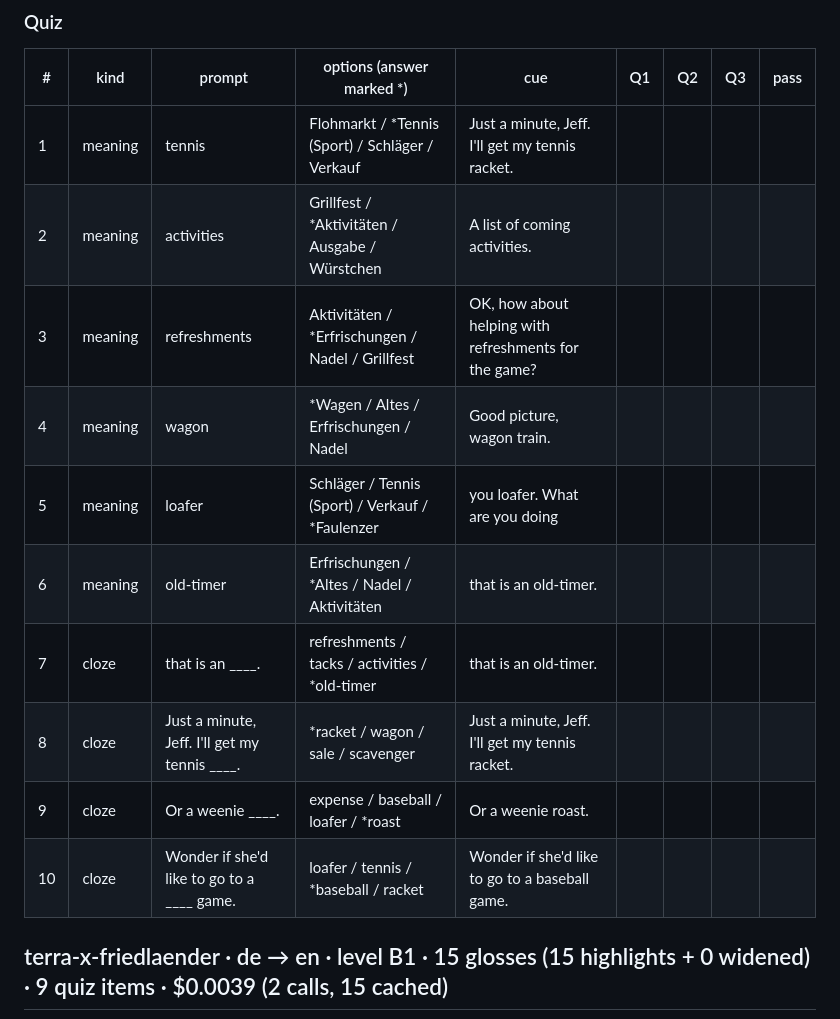
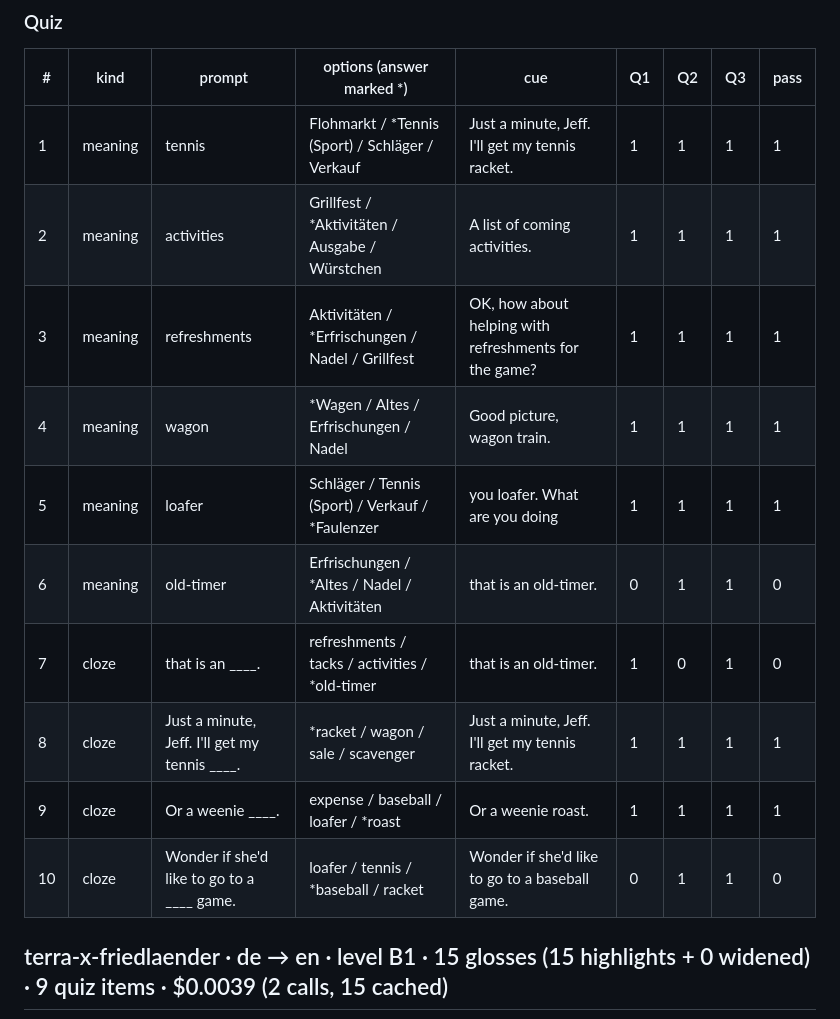
Before and after one commit to moiz-lakkadkutta/lingo, a Markdown page: docs/spot-checks/2026-10-04-gate-c.md, the part around one of its changes. Drawn GitHub-style.

Commit message:
docs(LING-002): human scores for the 2026-10-04 Gate C spot check
Co-Authored-By: Claude Opus 5.5 <noreply@anthropic.com>
Claude-Session: https://claude.ai/code/session_01NDLNAtL9QYFihUzturqN4z

```diff
--- a/docs/spot-checks/2026-10-04-gate-c.md
+++ b/docs/spot-checks/2026-10-04-gate-c.md
@@ -26,16 +26,16 @@
 
 | # | kind | prompt | options (answer marked *) | cue | Q1 | Q2 | Q3 | pass |
 |---|---|---|---|---|---|---|---|---|
-| 1 | meaning | tennis | Flohmarkt / *Tennis (Sport) / Schläger / Verkauf | Just a minute, Jeff. I'll get my tennis racket. |  |  |  |  |
-| 2 | meaning | activities | Grillfest / *Aktivitäten / Ausgabe / Würstchen | A list of coming activities. |  |  |  |  |
-| 3 | meaning | refreshments | Aktivitäten / *Erfrischungen / Nadel / Grillfest | OK, how about helping with refreshments for the game? |  |  |  |  |
-| 4 | meaning | wagon | *Wagen / Altes / Erfrischungen / Nadel | Good picture, wagon train. |  |  |  |  |
-| 5 | meaning | loafer | Schläger / Tennis (Sport) / Verkauf / *Faulenzer | you loafer. What are you doing |  |  |  |  |
-| 6 | meaning | old-timer | Erfrischungen / *Altes / Nadel / Aktivitäten | that is an old-timer. |  |  |  |  |
-| 7 | cloze | that is an ____. | refreshments / tacks / activities / *old-timer | that is an old-timer. |  |  |  |  |
-| 8 | cloze | Just a minute, Jeff. I'll get my tennis ____. | *racket / wagon / sale / scavenger | Just a minute, Jeff. I'll get my tennis racket. |  |  |  |  |
-| 9 | cloze | Or a weenie ____. | expense / baseball / loafer / *roast | Or a weenie roast. |  |  |  |  |
-| 10 | cloze | Wonder if she'd like to go to a ____ game. | loafer / tennis / *baseball / racket | Wonder if she'd like to go to a baseball game. |  |  |  |  |
+| 1 | meaning | tennis | Flohmarkt / *Tennis (Sport) / Schläger / Verkauf | Just a minute, Jeff. I'll get my tennis racket. | 1 | 1 | 1 | 1 |
+| 2 | meaning | activities | Grillfest / *Aktivitäten / Ausgabe / Würstchen | A list of coming activities. | 1 | 1 | 1 | 1 |
+| 3 | meaning | refreshments | Aktivitäten / *Erfrischungen / Nadel / Grillfest | OK, how about helping with refreshments for the game? | 1 | 1 | 1 | 1 |
+| 4 | meaning | wagon | *Wagen / Altes / Erfrischungen / Nadel | Good picture, wagon train. | 1 | 1 | 1 | 1 |
+| 5 | meaning | loafer | Schläger / Tennis (Sport) / Verkauf / *Faulenzer | you loafer. What are you doing | 1 | 1 | 1 | 1 |
+| 6 | meaning | old-timer | Erfrischungen / *Altes / Nadel / Aktivitäten | that is an old-timer. | 0 | 1 | 1 | 0 |
+| 7 | cloze | that is an ____. | refreshments / tacks / activities / *old-timer | that is an old-timer. | 1 | 0 | 1 | 0 |
+| 8 | cloze | Just a minute, Jeff. I'll get my tennis ____. | *racket / wagon / sale / scavenger | Just a minute, Jeff. I'll get my tennis racket. | 1 | 1 | 1 | 1 |
+| 9 | cloze | Or a weenie ____. | expense / baseball / loafer / *roast | Or a weenie roast. | 1 | 1 | 1 | 1 |
+| 10 | cloze | Wonder if she'd like to go to a ____ game. | loafer / tennis / *baseball / racket | Wonder if she'd like to go to a baseball game. | 0 | 1 | 1 | 0 |
 
 ## terra-x-friedlaender · de → en · level B1 · 15 glosses (15 highlights + 0 widened) · 9 quiz items · $0.0039 (2 calls, 15 cached)
 
```
Also changed, not shown: other parts of docs/spot-checks/2026-10-04-gate-c.md (+19 -19 lines).
